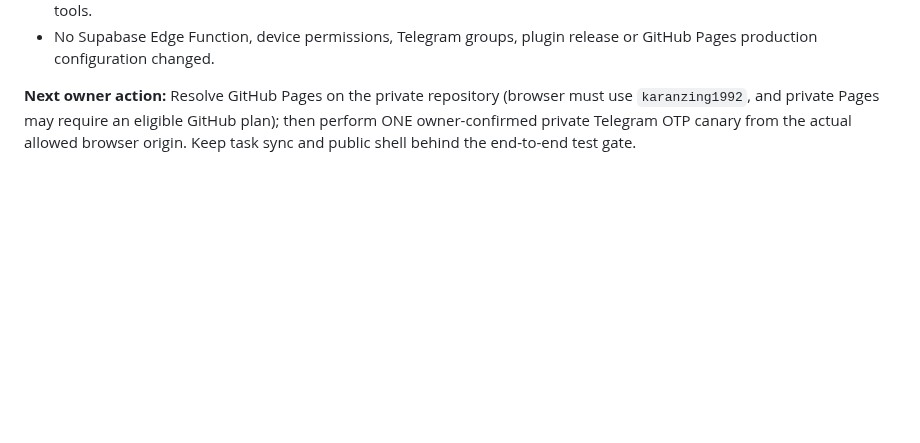
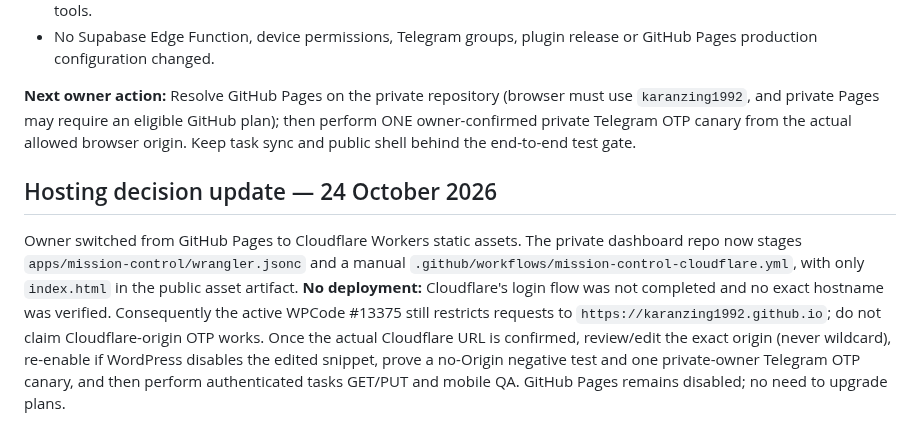
Before and after one commit to karanzing1992/engagement-core, a Markdown page: docs/MISSION_CONTROL_PRIVATE_TELEGRAM_OTP_HANDOVER_20261024.md, the part around the change. Rendered like a GitHub page; blank space fills up the shorter version.

Commit message:
Record owner Cloudflare hosting switch and exact-origin production gate

```diff
--- a/docs/MISSION_CONTROL_PRIVATE_TELEGRAM_OTP_HANDOVER_20261024.md
+++ b/docs/MISSION_CONTROL_PRIVATE_TELEGRAM_OTP_HANDOVER_20261024.md
@@ -51,3 +51,7 @@ Reuse: existing Engagement Core Telegram credential adapter and paired DM, WordP
 - No Supabase Edge Function, device permissions, Telegram groups, plugin release or GitHub Pages production configuration changed.
 
 **Next owner action:** Resolve GitHub Pages on the private repository (browser must use `karanzing1992`, and private Pages may require an eligible GitHub plan); then perform ONE owner-confirmed private Telegram OTP canary from the actual allowed browser origin. Keep task sync and public shell behind the end-to-end test gate.
+
+## Hosting decision update — 24 October 2026
+
+Owner switched from GitHub Pages to Cloudflare Workers static assets. The private dashboard repo now stages `apps/mission-control/wrangler.jsonc` and a manual `.github/workflows/mission-control-cloudflare.yml`, with only `index.html` in the public asset artifact. **No deployment:** Cloudflare's login flow was not completed and no exact hostname was verified. Consequently the active WPCode #13375 still restricts requests to `https://karanzing1992.github.io`; do not claim Cloudflare-origin OTP works. Once the actual Cloudflare URL is confirmed, review/edit the exact origin (never wildcard), re-enable if WordPress disables the edited snippet, prove a no-Origin negative test and one private-owner Telegram OTP canary, and then perform authenticated tasks GET/PUT and mobile QA. GitHub Pages remains disabled; no need to upgrade plans.
```
